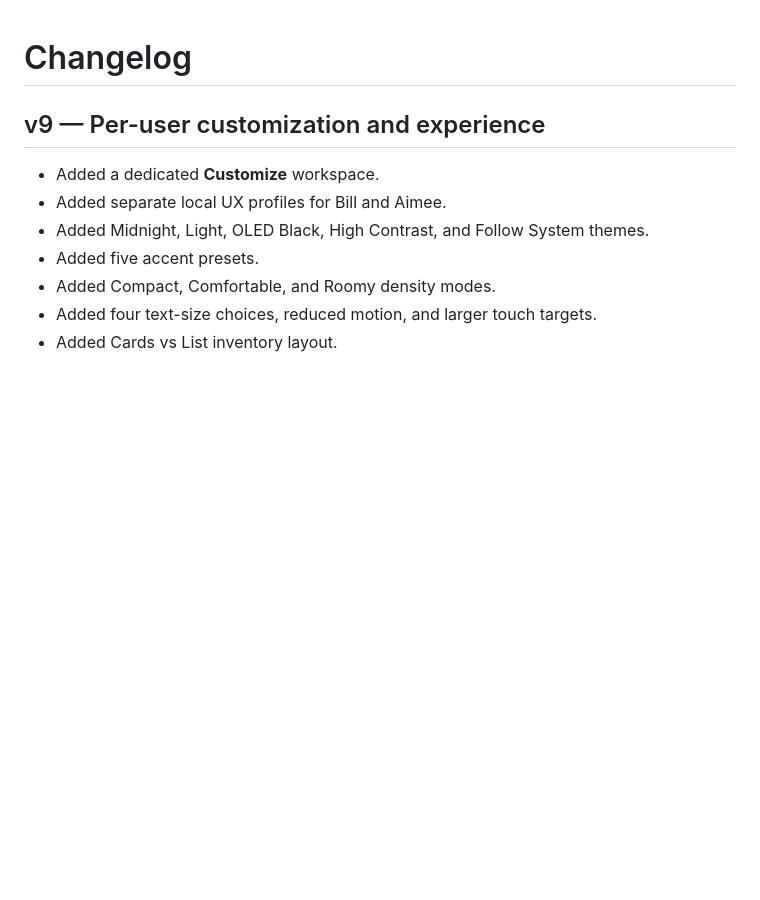
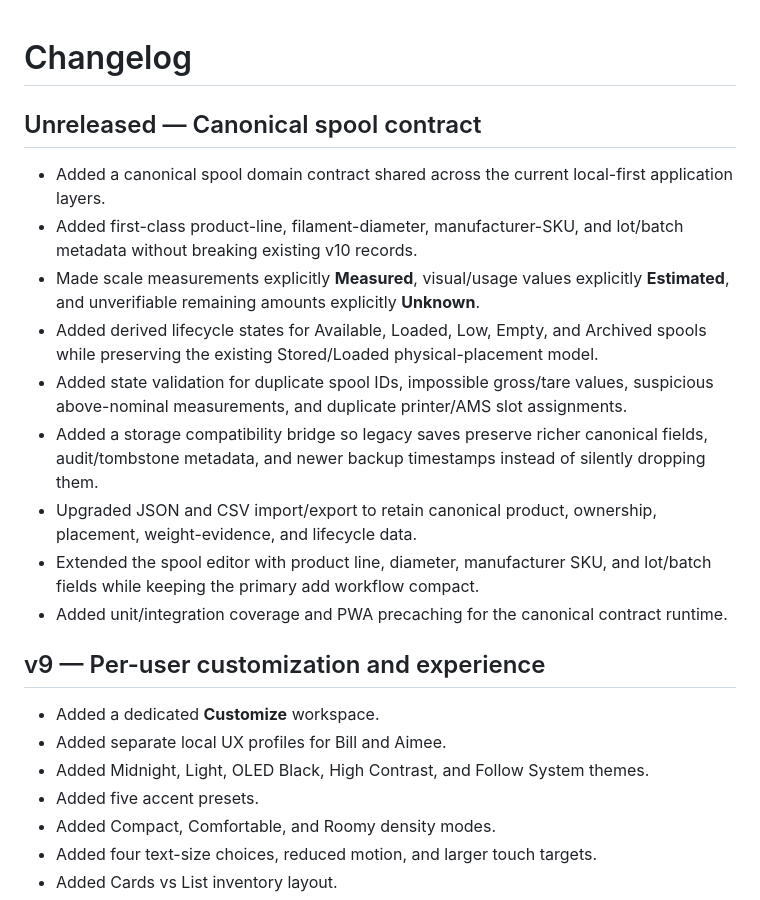
Before and after one commit to azmusgb/filamentinventory, a Markdown page: CHANGELOG.md, the part around the change. Rendered like a GitHub page; blank space fills up the shorter version.

Commit message:
Document canonical spool contract work

```diff
--- a/CHANGELOG.md
+++ b/CHANGELOG.md
@@ -1,4 +1,16 @@
 # Changelog
+
+## Unreleased — Canonical spool contract
+
+- Added a canonical spool domain contract shared across the current local-first application layers.
+- Added first-class product-line, filament-diameter, manufacturer-SKU, and lot/batch metadata without breaking existing v10 records.
+- Made scale measurements explicitly **Measured**, visual/usage values explicitly **Estimated**, and unverifiable remaining amounts explicitly **Unknown**.
+- Added derived lifecycle states for Available, Loaded, Low, Empty, and Archived spools while preserving the existing Stored/Loaded physical-placement model.
+- Added state validation for duplicate spool IDs, impossible gross/tare values, suspicious above-nominal measurements, and duplicate printer/AMS slot assignments.
+- Added a storage compatibility bridge so legacy saves preserve richer canonical fields, audit/tombstone metadata, and newer backup timestamps instead of silently dropping them.
+- Upgraded JSON and CSV import/export to retain canonical product, ownership, placement, weight-evidence, and lifecycle data.
+- Extended the spool editor with product line, diameter, manufacturer SKU, and lot/batch fields while keeping the primary add workflow compact.
+- Added unit/integration coverage and PWA precaching for the canonical contract runtime.
 
 ## v9 — Per-user customization and experience
 
```
